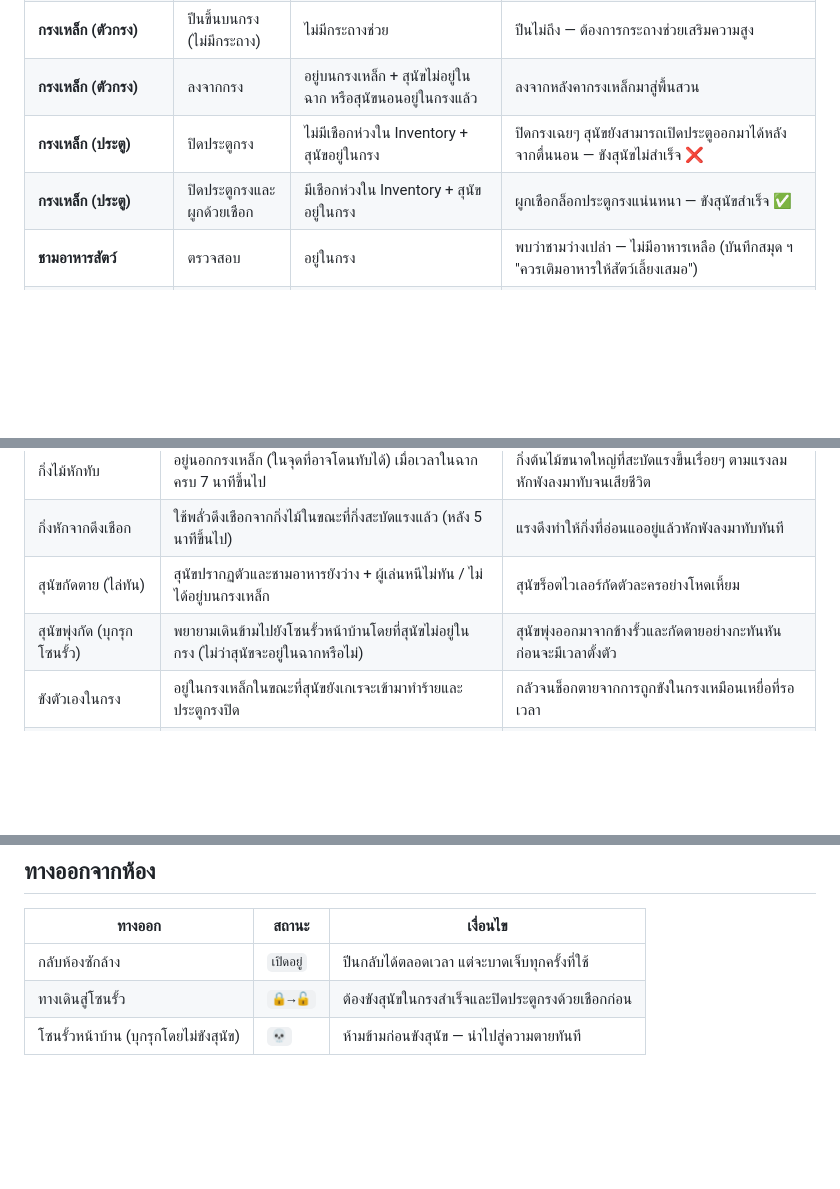
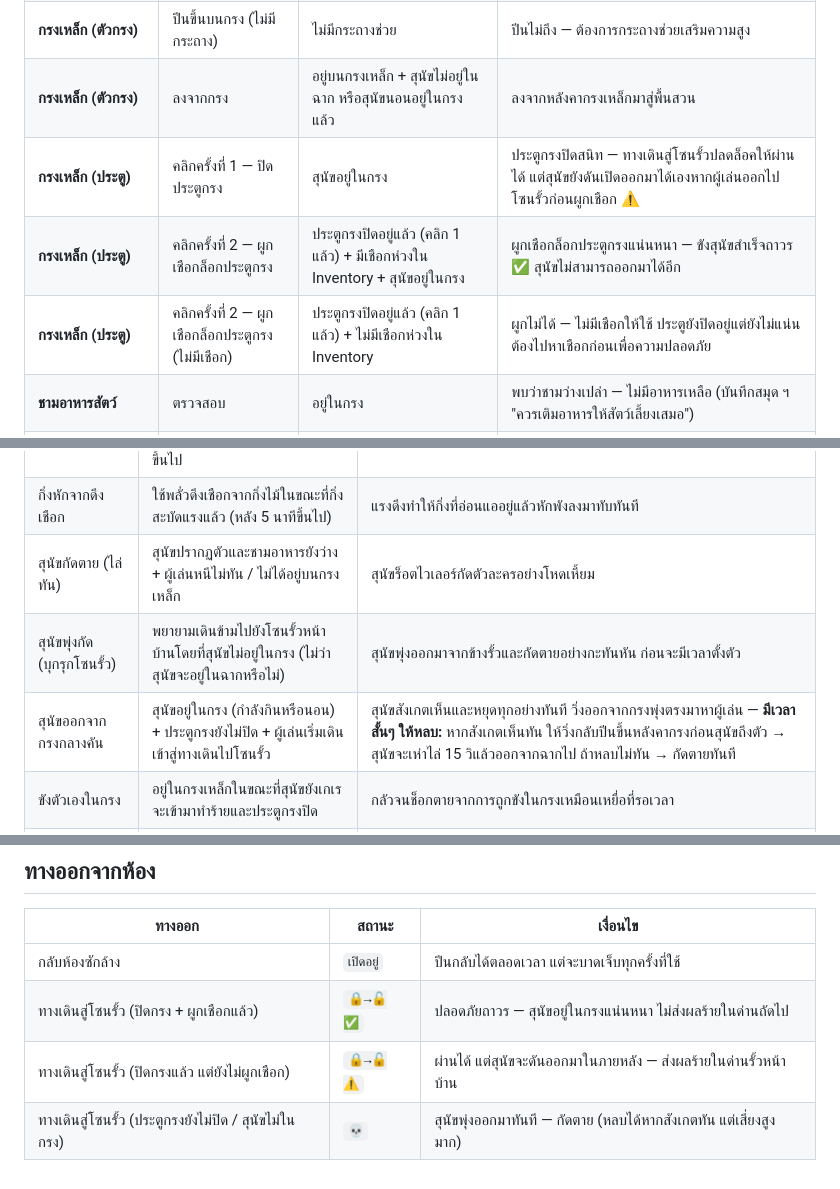
Before and after one commit to witchu/horror-adventure, a Markdown page: design/rooms/09_front_garden.md, 3 parts joined by grey strips. Rendered like a GitHub page; blank space fills up the shorter version.

```diff
--- a/design/rooms/09_front_garden.md
+++ b/design/rooms/09_front_garden.md
@@ -40,8 +40,9 @@
 | **กรงเหล็ก (ตัวกรง)** | ปีนขึ้นบนกรง (ใช้กระถาง A) | มีกระถาง A ใน Inventory | กระถาง A แตกจากน้ำหนัก — เศษกระถางบาดเท้าและขา 🩹 ปีนไม่สำเร็จ |
 | **กรงเหล็ก (ตัวกรง)** | ปีนขึ้นบนกรง (ไม่มีกระถาง) | ไม่มีกระถางช่วย | ปีนไม่ถึง — ต้องการกระถางช่วยเสริมความสูง |
 | **กรงเหล็ก (ตัวกรง)** | ลงจากกรง | อยู่บนกรงเหล็ก + สุนัขไม่อยู่ในฉาก หรือสุนัขนอนอยู่ในกรงแล้ว | ลงจากหลังคากรงเหล็กมาสู่พื้นสวน |
-| **กรงเหล็ก (ประตู)** | ปิดประตูกรง | ไม่มีเชือกห่วงใน Inventory + สุนัขอยู่ในกรง | ปิดกรงเฉยๆ สุนัขยังสามารถเปิดประตูออกมาได้หลังจากตื่นนอน — ขังสุนัขไม่สำเร็จ ❌ |
-| **กรงเหล็ก (ประตู)** | ปิดประตูกรงและผูกด้วยเชือก | มีเชือกห่วงใน Inventory + สุนัขอยู่ในกรง | ผูกเชือกล็อกประตูกรงแน่นหนา — ขังสุนัขสำเร็จ ✅ |
+| **กรงเหล็ก (ประตู)** | คลิกครั้งที่ 1 — ปิดประตูกรง | สุนัขอยู่ในกรง | ประตูกรงปิดสนิท — ทางเดินสู่โซนรั้วปลดล็อคให้ผ่านได้ แต่สุนัขยังดันเปิดออกมาได้เองหากผู้เล่นออกไปโซนรั้วก่อนผูกเชือก ⚠️ |
+| **กรงเหล็ก (ประตู)** | คลิกครั้งที่ 2 — ผูกเชือกล็อกประตูกรง | ประตูกรงปิดอยู่แล้ว (คลิก 1 แล้ว) + มีเชือกห่วงใน Inventory + สุนัขอยู่ในกรง | ผูกเชือกล็อกประตูกรงแน่นหนา — ขังสุนัขสำเร็จถาวร ✅ สุนัขไม่สามารถออกมาได้อีก |
+| **กรงเหล็ก (ประตู)** | คลิกครั้งที่ 2 — ผูกเชือกล็อกประตูกรง (ไม่มีเชือก) | ประตูกรงปิดอยู่แล้ว (คลิก 1 แล้ว) + ไม่มีเชือกห่วงใน Inventory | ผูกไม่ได้ — ไม่มีเชือกให้ใช้ ประตูยังปิดอยู่แต่ยังไม่แน่น ต้องไปหาเชือกก่อนเพื่อความปลอดภัย |
 | **ชามอาหารสัตว์** | ตรวจสอบ | อยู่ในกรง | พบว่าชามว่างเปล่า — ไม่มีอาหารเหลือ (บันทึกสมุด ฯ "ควรเติมอาหารให้สัตว์เลี้ยงเสมอ") |
 | **ชามอาหารสัตว์** | เทอาหารสุนัขใส่ชาม | อยู่ในกรง + มีอาหารสุนัขใน Inventory (มาจากห้องนั่งเล่น) | เทอาหารลงชามเรียบร้อย — ชามมีอาหารพร้อมแล้ว สุนัขจะเข้ากินเมื่อปรากฏตัว |
 | **กองกระถางต้นไม้** | ตรวจสอบ (ครั้งที่ 1) | — | คางคกกระโดดออกมาจากกองกระถาง 🩹 (ตกใจ) — พบว่ากระถางแตกไปหลายใบ (บันทึกสมุด ฯ ไม่ได้เก็บลง Inventory) |
@@ -121,6 +128,7 @@
 | กิ่งหักจากดึงเชือก | ใช้พลั่วดึงเชือกจากกิ่งไม้ในขณะที่กิ่งสะบัดแรงแล้ว (หลัง 5 นาทีขึ้นไป) | แรงดึงทำให้กิ่งที่อ่อนแออยู่แล้วหักพังลงมาทับทันที |
 | สุนัขกัดตาย (ไล่ทัน) | สุนัขปรากฏตัวและชามอาหารยังว่าง + ผู้เล่นหนีไม่ทัน / ไม่ได้อยู่บนกรงเหล็ก | สุนัขร็อตไวเลอร์กัดตัวละครอย่างโหดเหี้ยม |
 | สุนัขพุ่งกัด (บุกรุกโซนรั้ว) | พยายามเดินข้ามไปยังโซนรั้วหน้าบ้านโดยที่สุนัขไม่อยู่ในกรง (ไม่ว่าสุนัขจะอยู่ในฉากหรือไม่) | สุนัขพุ่งออกมาจากข้างรั้วและกัดตายอย่างกะทันหัน ก่อนจะมีเวลาตั้งตัว |
+| สุนัขออกจากกรงกลางคัน | สุนัขอยู่ในกรง (กำลังกินหรือนอน) + ประตูกรงยังไม่ปิด + ผู้เล่นเริ่มเดินเข้าสู่ทางเดินไปโซนรั้ว | สุนัขสังเกตเห็นและหยุดทุกอย่างทันที วิ่งออกจากกรงพุ่งตรงมาหาผู้เล่น — **มีเวลาสั้นๆ ให้หลบ:** หากสังเกตเห็นทัน ให้วิ่งกลับปีนขึ้นหลังคากรงก่อนสุนัขถึงตัว → สุนัขจะเห่าไล่ 15 วิแล้วออกจากฉากไป ถ้าหลบไม่ทัน → กัดตายทันที |
 | ขังตัวเองในกรง | อยู่ในกรงเหล็กในขณะที่สุนัขยังเกเรจะเข้ามาทำร้ายและประตูกรงปิด | กลัวจนช็อกตายจากการถูกขังในกรงเหมือนเหยื่อที่รอเวลา |
 | สิ่งสยดสยองในหลุม | ตรวจสอบหลุมดิน หลุมกลาง | ตกใจสุดขีดจากการพบสิ่งที่น่าสะพรึงกลัวและสยดสยองซ่อนอยู่ในหลุม — ช็อกตาย |
 | ผูกคอตาย | เลือกตัวเลือก "ผูก" ขณะอยู่บนหลังคากรงเหล็กและเข้าถึงเชือกได้ | ตัวละครผูกเชือกรัดคอตัวเองและห้อยเคว้งอยู่บนต้นไม้ |
@@ -161,5 +175,6 @@
 | ทางออก | สถานะ | เงื่อนไข |
 |--------|-------|----------|
 | กลับห้องซักล้าง | `เปิดอยู่` | ปีนกลับได้ตลอดเวลา แต่จะบาดเจ็บทุกครั้งที่ใช้|
-| ทางเดินสู่โซนรั้ว | `🔒→🔓` | ต้องขังสุนัขในกรงสำเร็จและปิดประตูกรงด้วยเชือกก่อน |
-| โซนรั้วหน้าบ้าน (บุกรุกโดยไม่ขังสุนัข) | `💀` | ห้ามข้ามก่อนขังสุนัข — นำไปสู่ความตายทันที |
+| ทางเดินสู่โซนรั้ว (ปิดกรง + ผูกเชือกแล้ว) | `🔒→🔓✅` | ปลอดภัยถาวร — สุนัขอยู่ในกรงแน่นหนา ไม่ส่งผลร้ายในด่านถัดไป |
+| ทางเดินสู่โซนรั้ว (ปิดกรงแล้ว แต่ยังไม่ผูกเชือก) | `🔒→🔓⚠️` | ผ่านได้ แต่สุนัขจะดันออกมาในภายหลัง — ส่งผลร้ายในด่านรั้วหน้าบ้าน |
+| ทางเดินสู่โซนรั้ว (ประตูกรงยังไม่ปิด / สุนัขไม่ในกรง) | `💀` | สุนัขพุ่งออกมาทันที — กัดตาย (หลบได้หากสังเกตทัน แต่เสี่ยงสูงมาก) |
```
Also changed, not shown: other parts of design/rooms/09_front_garden.md (+21 -9 lines).
